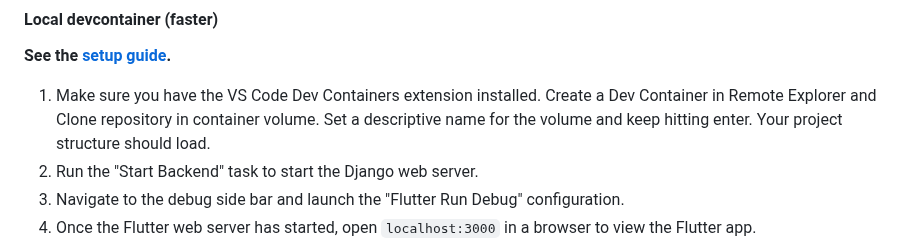
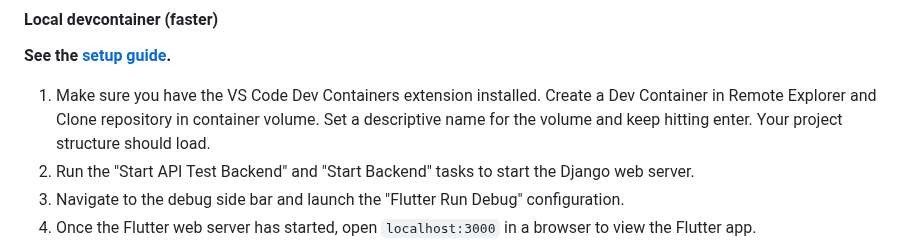
Before and after one commit to isaacangyu/Therapy-Chatbot, a Markdown page: docs/fdp_instructions.md, the part around the change. Drawn GitHub-style.

Commit message:
Update instruction.

```diff
--- a/docs/fdp_instructions.md
+++ b/docs/fdp_instructions.md
@@ -17,7 +17,7 @@ The devcontainer is compatible with both GitHub Codespaces and a locally running
 #### Local devcontainer (faster)
 **See the [setup guide](./local_setup.md).**
 1. Make sure you have the VS Code Dev Containers extension installed. Create a Dev Container in Remote Explorer and Clone repository in container volume. Set a descriptive name for the volume and keep hitting enter. Your project structure should load.
-1. Run the "Start Backend" task to start the Django web server.
+1. Run the "Start API Test Backend" and "Start Backend" tasks to start the Django web server.
 2. Navigate to the debug side bar and launch the "Flutter Run Debug" configuration.
 3. Once the Flutter web server has started, open `localhost:3000` in a browser to view the Flutter app.
 4. Make sure you have the Dart Debug chrome extension installed. Activate (by clicking) the Dart Debug extension and clicking any blank space in the browser. The website should open load.
```
